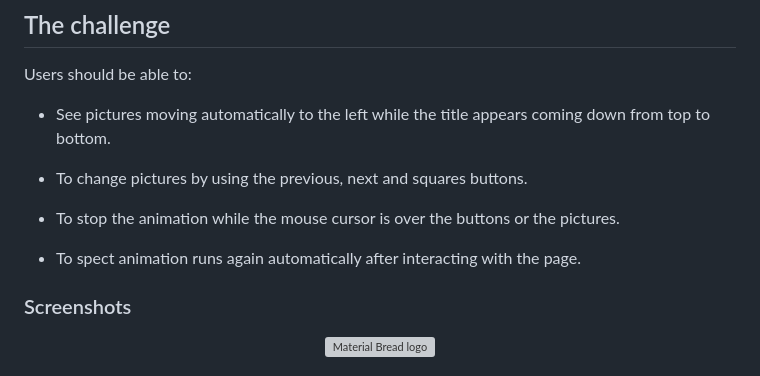
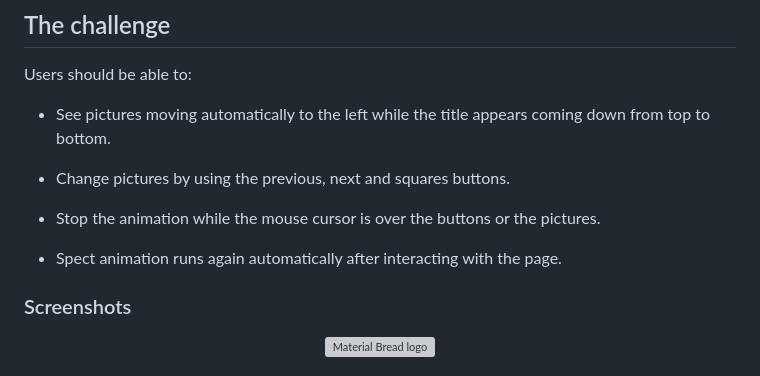
Before and after one commit to ThiagoAndo/Slide-Bar_Vanilla_JavaScript, a Markdown page: README.md, the part around the change. Drawn GitHub-style; grey boxes are pictures that could not be loaded.

```diff
--- a/README.md
+++ b/README.md
@@ -16,11 +16,11 @@ Users should be able to:
 
 - See pictures moving automatically to the left while the title appears coming down from top to bottom.
 
-- To change pictures by using the previous, next and squares buttons.
+- Change pictures by using the previous, next and squares buttons.
 
-- To stop the animation while the mouse cursor is over the buttons or the pictures.
+- Stop the animation while the mouse cursor is over the buttons or the pictures.
 
-- To spect animation runs again automatically after interacting with the page.
+- Spect animation runs again automatically after interacting with the page.
 
 ### Screenshots
 
```
